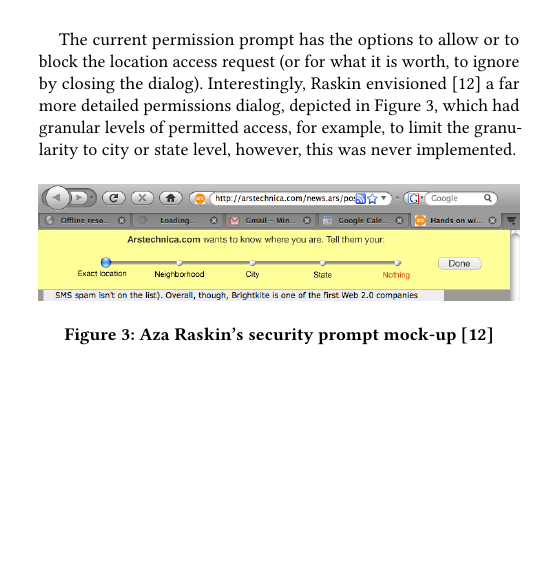
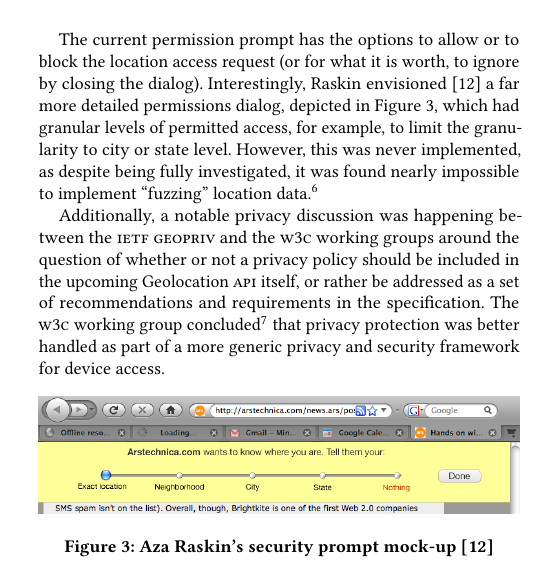
Before and after one commit to tomayac/geolocation-in-the-browser, a LaTeX paper (geolocation.tex): part of one column of page 5 of 6, cut so that both start at the same text, the shorter picture padded with empty space. Compiled offline with pdfLaTeX.

Commit message:
Address remarks regarding GEOPRIV and fuzzing

```diff
--- a/geolocation.tex
+++ b/geolocation.tex
@@ -611,8 +611,19 @@ The current permission prompt has the options to allow or to block
 the location access request (or for what it is worth, to ignore by closing the dialog).
 Interestingly, Raskin envisioned~\cite{raskin2010geolocation} a~far more detailed permissions
 dialog, depicted in \autoref{fig:promptraskin}, which had granular levels of permitted access,
-for example, to limit the granularity to city or state level,
-however, this was never implemented.
+for example, to limit the granularity to city or state level.
+However, this was never implemented, as despite being fully investigated, it was found nearly impossible
+to implement ``fuzzing'' location
+data.\footnote{\url{https://tools.ietf.org/id/draft-thomson-geopriv-location-obscuring-03.html}}
+
+Additionally, a~notable privacy discussion was happening between the \textsc{ietf} \textsc{geopriv}
+and the \textsc{w3c} working groups around the question of whether or not
+a~privacy policy should be included in the upcoming Geolocation \textsc{api} itself,
+or rather be addressed as a~set of recommendations and requirements in the specification.
+The \textsc{w3c} working group
+concluded\footnote{\url{https://www.ietf.org/lib/dt/documents/LIAISON/file727.txt}}
+that privacy protection was better handled
+as part of a~more generic privacy and security framework for device access.
 
 \begin{figure}[h]
   \includegraphics[width=\columnwidth]{mockup-prompt.png}
```
Also changed, not shown: geolocation.pdf, geolocation.tex (2 more changed lines).
